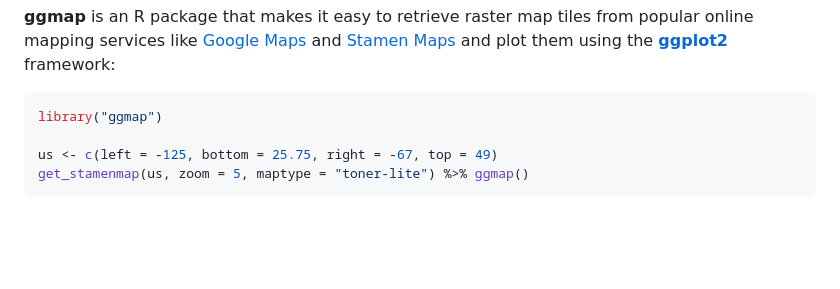
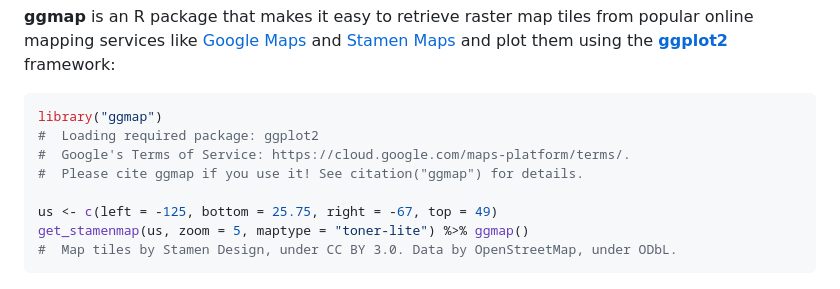
Before and after one commit to dkahle/ggmap, a Markdown page: README.md, the part around the change printed below. Rendered like a GitHub page; blank space fills up the shorter version.

````diff
--- a/README.md
+++ b/README.md
@@ -80,9 +80,13 @@ and [Stamen Maps](http://maps.stamen.com) and plot them using the
 
 ``` r
 library("ggmap")
+#  Loading required package: ggplot2
+#  Google's Terms of Service: https://cloud.google.com/maps-platform/terms/.
+#  Please cite ggmap if you use it! See citation("ggmap") for details.
 
 us <- c(left = -125, bottom = 25.75, right = -67, top = 49)
 get_stamenmap(us, zoom = 5, maptype = "toner-lite") %>% ggmap()
+#  Map tiles by Stamen Design, under CC BY 3.0. Data by OpenStreetMap, under ODbL.
 ```
 
 ![](tools/README-maptypes-1.png)
````
Also changed, not shown: other parts of README.md (+16 -2 lines), NEWS.md (+4 -0 lines), tools/README-faceting-1.png, tools/README-google_maps-1.png, tools/README-qmplot-1.png, tools/README-route_trek-1.png, tools/README-styling-1.png, 3 other files.
